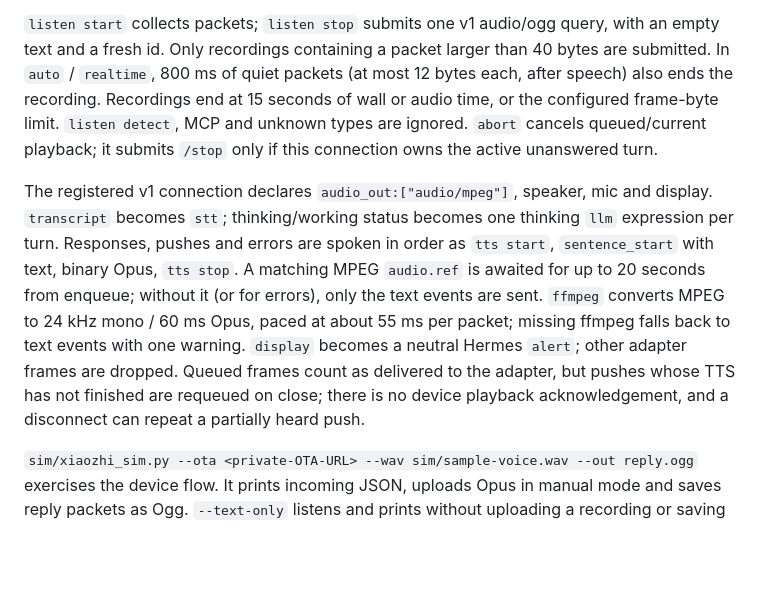
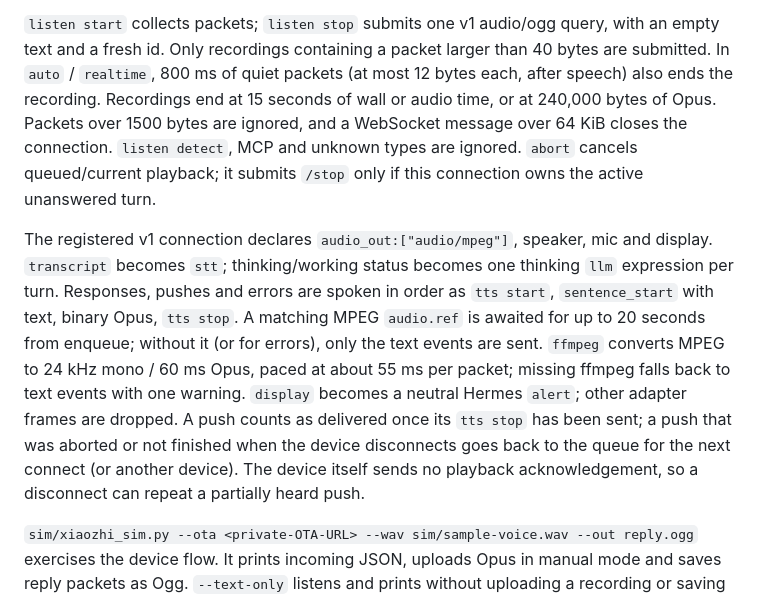
Before and after one commit to 100yenadmin/glasses-platform, a Markdown page: docs/PROTOCOL.md, the part around the change. Drawn GitHub-style; blank space fills up the shorter version.

Commit message:
docs(xiaozhi): recording limits and when a push counts as delivered

```diff
--- a/docs/PROTOCOL.md
+++ b/docs/PROTOCOL.md
@@ -259,7 +259,8 @@ headers are ignored. The input parameters are retained for wrapping microphone p
 `listen start` collects packets; `listen stop` submits one v1 audio/ogg query, with an empty text and a fresh id.
 Only recordings containing a packet larger than 40 bytes are submitted. In `auto` / `realtime`, 800 ms of quiet
 packets (at most 12 bytes each, after speech) also ends the recording. Recordings end at 15 seconds of wall or
-audio time, or the configured frame-byte limit. `listen detect`, MCP and unknown types are ignored. `abort`
+audio time, or at 240,000 bytes of Opus. Packets over 1500 bytes are ignored, and a WebSocket message over 64 KiB
+closes the connection. `listen detect`, MCP and unknown types are ignored. `abort`
 cancels queued/current playback; it submits `/stop` only if this connection owns the active unanswered turn.
 
 The registered v1 connection declares `audio_out:["audio/mpeg"]`, speaker, mic and display. `transcript` becomes
@@ -268,8 +269,9 @@ spoken in order as `tts start`, `sentence_start` with text, binary Opus, `tts st
 is awaited for up to 20 seconds from enqueue; without it (or for errors), only the text events are sent.
 `ffmpeg` converts MPEG to 24 kHz mono / 60 ms Opus, paced at about 55 ms per packet; missing ffmpeg falls back to
 text events with one warning. `display` becomes a neutral Hermes `alert`; other adapter frames are dropped.
-Queued frames count as delivered to the adapter, but pushes whose TTS has not finished are requeued on close;
-there is no device playback acknowledgement, and a disconnect can repeat a partially heard push.
+A push counts as delivered once its `tts stop` has been sent; a push that was aborted or not finished when the
+device disconnects goes back to the queue for the next connect (or another device). The device itself sends no
+playback acknowledgement, so a disconnect can repeat a partially heard push.
 
 `sim/xiaozhi_sim.py --ota <private-OTA-URL> --wav sim/sample-voice.wav --out reply.ogg` exercises the device flow.
 It prints incoming JSON, uploads Opus in manual mode and saves reply packets as Ogg. `--text-only` listens and
```
